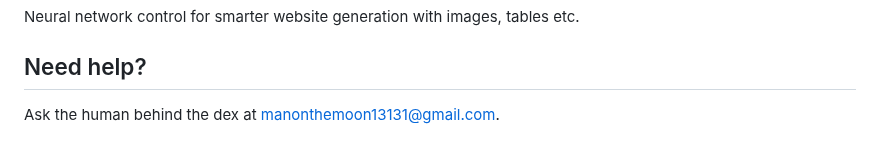
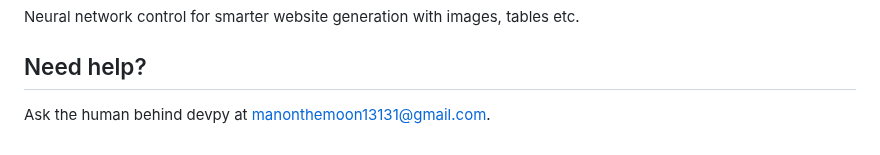
Before and after one commit to matrixdex/devpy, a Markdown page: README.md, the part around the change. Drawn GitHub-style.

```diff
--- a/README.md
+++ b/README.md
@@ -81,4 +81,4 @@ Neural network control for smarter website generation with images, tables etc.
 
 ## Need help?
 
-Ask the human behind the dex at manonthemoon13131@gmail.com.
+Ask the human behind devpy at manonthemoon13131@gmail.com.
```
